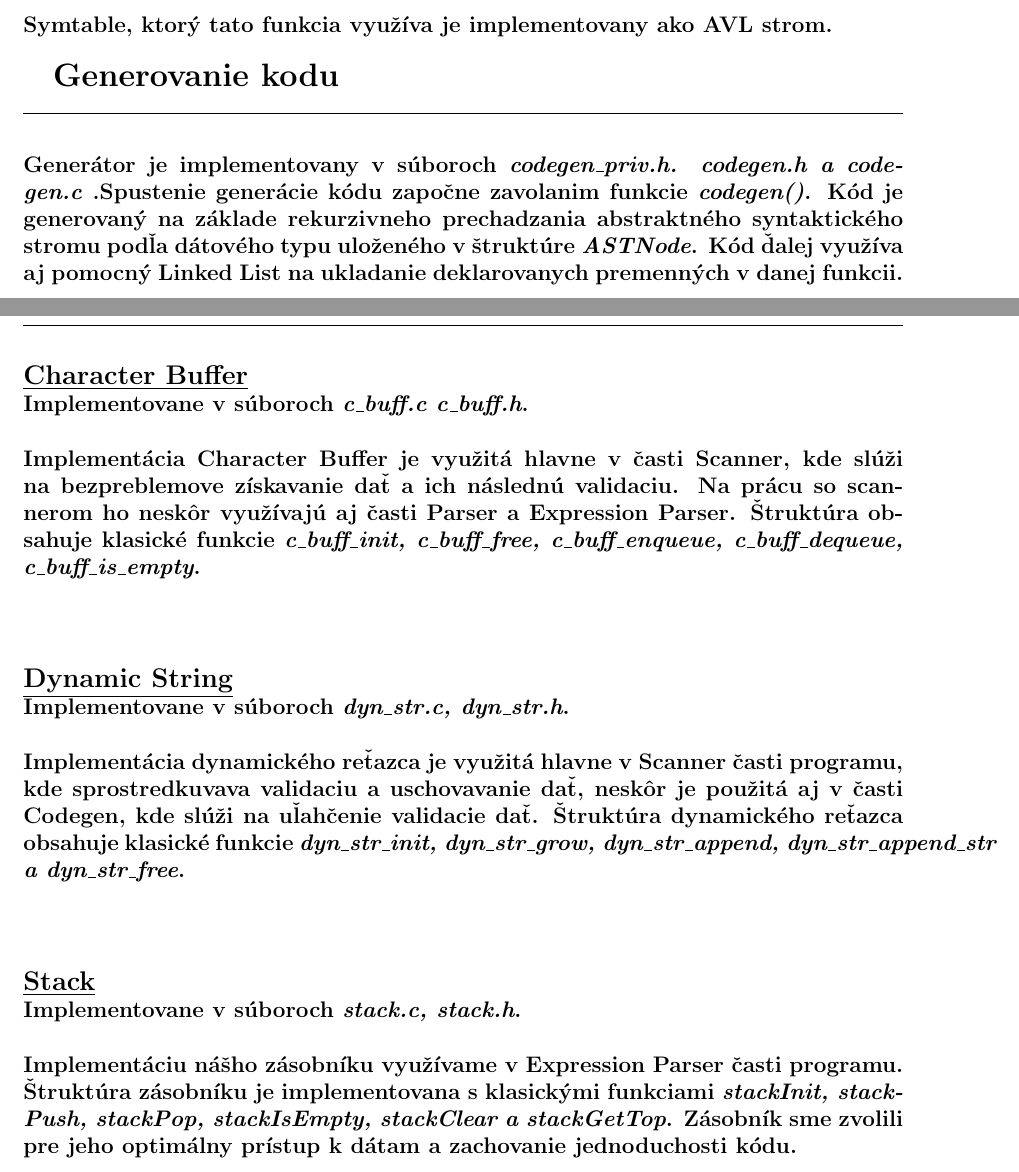
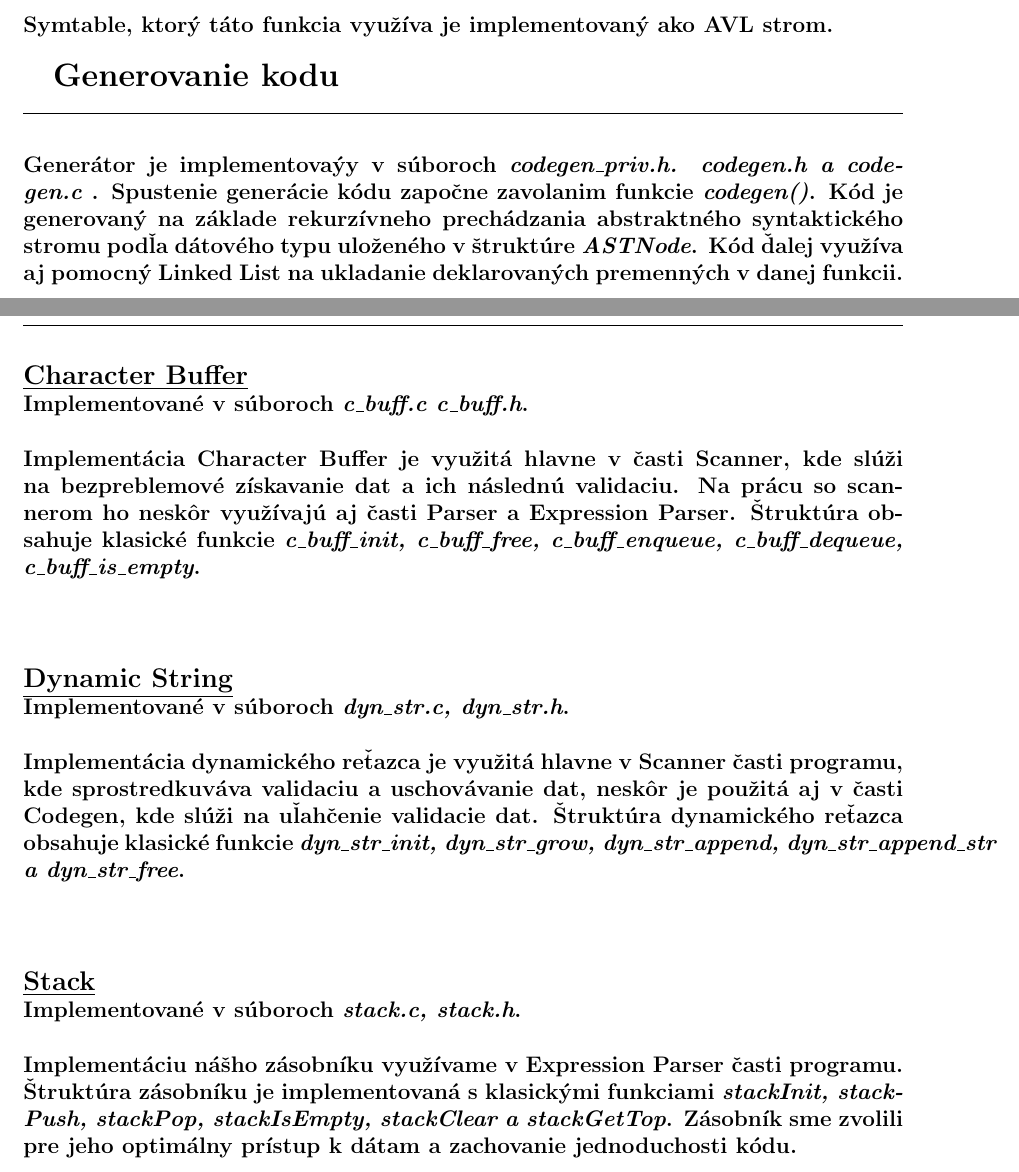
Before and after one commit to Marek324/IFJ-compiler, a LaTeX document (docs/dokumentace.tex): two parts of pages 9 and 10 of 11, joined at a grey line, cut so that both start at the same text. Compiled offline with pdfLaTeX.

Commit message:
grammar fix

```diff
--- a/docs/dokumentace.tex
+++ b/docs/dokumentace.tex
@@ -209,13 +209,13 @@ FUNEXP\\
  \Large \textbf{Semantická analýza}\normalsize \\
 \noindent\makebox[\linewidth]{\rule{\textwidth}{0.4pt}}
 
-\paragraph{Sémantická analýza je implementovaná v súboroch \textit{sem\_anal.c, symtable.c, sem\_anal.h a symtable.h}. Spustenie sémantickej analýzy započne zavolanim funkcie \textit{analyse()}. Sémantická analýza je založená na rekurzivnom prechode AST stromu, ktorý je prevzatí od funkcie \textit{parse()}, ktorá ho vygenerovala. Funkcia ďalej využíva globálne deklarovany AST strom, v ktorom sa nachádzajú built in funkcie. Pri generácií nového AST stromu sa do neho vkladajú built in funkcie práve z tohto globálneho stromu. Funkcia \textit{analyse()} po spustení hľadá \textit{main} a následne postupne rekurzivne prechádza cez AST strom, kde kontroluje validitu dátových typov uložených v ASTNode štruktúrach. Po tejto kontrole započne aj kontrola navratovych hodnôt. Po úspešnej validacii dát predáva nový AST strom funkcii \textit{codegen()}, ktorá začína generaciu kódu. Ak validacia neprebehne úspešne, vyhlási sematicku chybu. \newline \\
-Symtable, ktorý tato funkcia využíva je implementovany ako AVL strom.  \newline \\}
+\paragraph{Sémantická analýza je implementovaná v súboroch \textit{sem\_anal.c, symtable.c, sem\_anal.h a symtable.h}. Spustenie sémantickej analýzy započne zavolanim funkcie \textit{analyse()}. Sémantická analýza je založená na rekurzivnom prechode AST stromu, ktorý je prevzatí od funkcie \textit{parse()}, ktorá ho vygenerovala. Funkcia ďalej využíva globálne deklarovaný AST strom, v ktorom sa nachádzajú built-in funkcie. Pri generácií nového AST stromu sa do neho vkladajú built-in funkcie práve z tohto globálneho stromu. Funkcia \textit{analyse()} po spustení hľadá \textit{main} a následne postupne rekurzivne prechádza cez AST strom, kde kontroluje validitu dátových typov uložených v ASTNode štruktúrach. Po tejto kontrole započne aj kontrola navratových hodnôt. Po úspešnej validacii dát predáva nový AST strom funkcii \textit{codegen()}, ktorá začína generaciu kódu. Ak validacia neprebehne úspešne, vyhlási sématicku chybu. \newline \\
+Symtable, ktorý táto funkcia využíva je implementovaný ako AVL strom.  \newline \\}
 
  \Large \textbf{Generovanie kodu} \normalsize \\
 \noindent\makebox[\linewidth]{\rule{\textwidth}{0.4pt}}
 
-\paragraph{Generátor je implementovany v súboroch \textit{codegen\_priv.h. codegen.h a codegen.c }.Spustenie generácie kódu započne zavolanim funkcie \textit{codegen()}. Kód je generovaný na základe rekurzivneho prechadzania abstraktného syntaktického stromu podľa dátového typu uloženého v štruktúre \textit{ASTNode}. Kód ďalej využíva aj pomocný Linked List na ukladanie deklarovanych premenných v danej funkcii. \newline \\}
+\paragraph{Generátor je implementovaýy v súboroch \textit{codegen\_priv.h. codegen.h a codegen.c }. Spustenie generácie kódu započne zavolanim funkcie \textit{codegen()}. Kód je generovaný na základe rekurzívneho prechádzania abstraktného syntaktického stromu podľa dátového typu uloženého v štruktúre \textit{ASTNode}. Kód ďalej využíva aj pomocný Linked List na ukladanie deklarovaných premenných v danej funkcii. \newline \\}
 
 
 \newpage
@@ -223,16 +223,16 @@ Symtable, ktorý tato funkcia využíva je implementovany ako AVL strom.  \newli
  \Large \textbf{Dátové štruktúry}\normalsize \\
 \noindent\makebox[\linewidth]{\rule{\textwidth}{0.4pt}}
 
-\paragraph{\large \underline{Character Buffer}\normalsize \\ Implementovane v súboroch \textit{c\_buff.c c\_buff.h}. \\ \newline
-Implementácia Character Buffer je využitá hlavne v časti Scanner, kde slúži na bezpreblemove získavanie dať a ich následnú validaciu. Na prácu so scannerom ho neskôr využívajú aj časti Parser a Expression Parser. Štruktúra obsahuje klasické funkcie \textit{c\_buff\_init, c\_buff\_free, c\_buff\_enqueue, c\_buff\_dequeue, c\_buff\_is\_empty}.
+\paragraph{\large \underline{Character Buffer}\normalsize \\ Implementované v súboroch \textit{c\_buff.c c\_buff.h}. \\ \newline
+Implementácia Character Buffer je využitá hlavne v časti Scanner, kde slúži na bezpreblemové získavanie dat a ich následnú validaciu. Na prácu so scannerom ho neskôr využívajú aj časti Parser a Expression Parser. Štruktúra obsahuje klasické funkcie \textit{c\_buff\_init, c\_buff\_free, c\_buff\_enqueue, c\_buff\_dequeue, c\_buff\_is\_empty}.
 \newline \\}
 
-\paragraph{\large \underline{Dynamic String}\normalsize \\ Implementovane v súboroch \textit{dyn\_str.c, dyn\_str.h}. \\ \newline
-Implementácia dynamického reťazca je využitá hlavne v Scanner časti programu, kde sprostredkuvava validaciu a uschovavanie dať, neskôr je použitá aj v časti Codegen, kde slúži na uľahčenie validacie dať. Štruktúra dynamického reťazca obsahuje klasické funkcie \textit{dyn\_str\_init, dyn\_str\_grow, dyn\_str\_append, dyn\_str\_append\_str a dyn\_str\_free}.
+\paragraph{\large \underline{Dynamic String}\normalsize \\ Implementované v súboroch \textit{dyn\_str.c, dyn\_str.h}. \\ \newline
+Implementácia dynamického reťazca je využitá hlavne v Scanner časti programu, kde sprostredkuváva validaciu a uschovávanie dat, neskôr je použitá aj v časti Codegen, kde slúži na uľahčenie validacie dat. Štruktúra dynamického reťazca obsahuje klasické funkcie \textit{dyn\_str\_init, dyn\_str\_grow, dyn\_str\_append, dyn\_str\_append\_str a dyn\_str\_free}.
 \newline \\}
 
-\paragraph{\large \underline{Stack}\normalsize \\ Implementovane v súboroch \textit{stack.c, stack.h}. \\ \newline
-Implementáciu nášho zásobníku využívame v Expression Parser časti programu. Štruktúra zásobníku je implementovana s klasickými funkciami \textit{stackInit, stackPush, stackPop, stackIsEmpty, stackClear a stackGetTop}. Zásobník sme zvolili pre jeho optimálny prístup k dátam a zachovanie jednoduchosti kódu.
+\paragraph{\large \underline{Stack}\normalsize \\ Implementované v súboroch \textit{stack.c, stack.h}. \\ \newline
+Implementáciu nášho zásobníku využívame v Expression Parser časti programu. Štruktúra zásobníku je implementovaná s klasickými funkciami \textit{stackInit, stackPush, stackPop, stackIsEmpty, stackClear a stackGetTop}. Zásobník sme zvolili pre jeho optimálny prístup k dátam a zachovanie jednoduchosti kódu.
 \newline \\}
 
 \newpage
```
Also changed, not shown: docs/dokumentace.tex (2 more changed lines).
